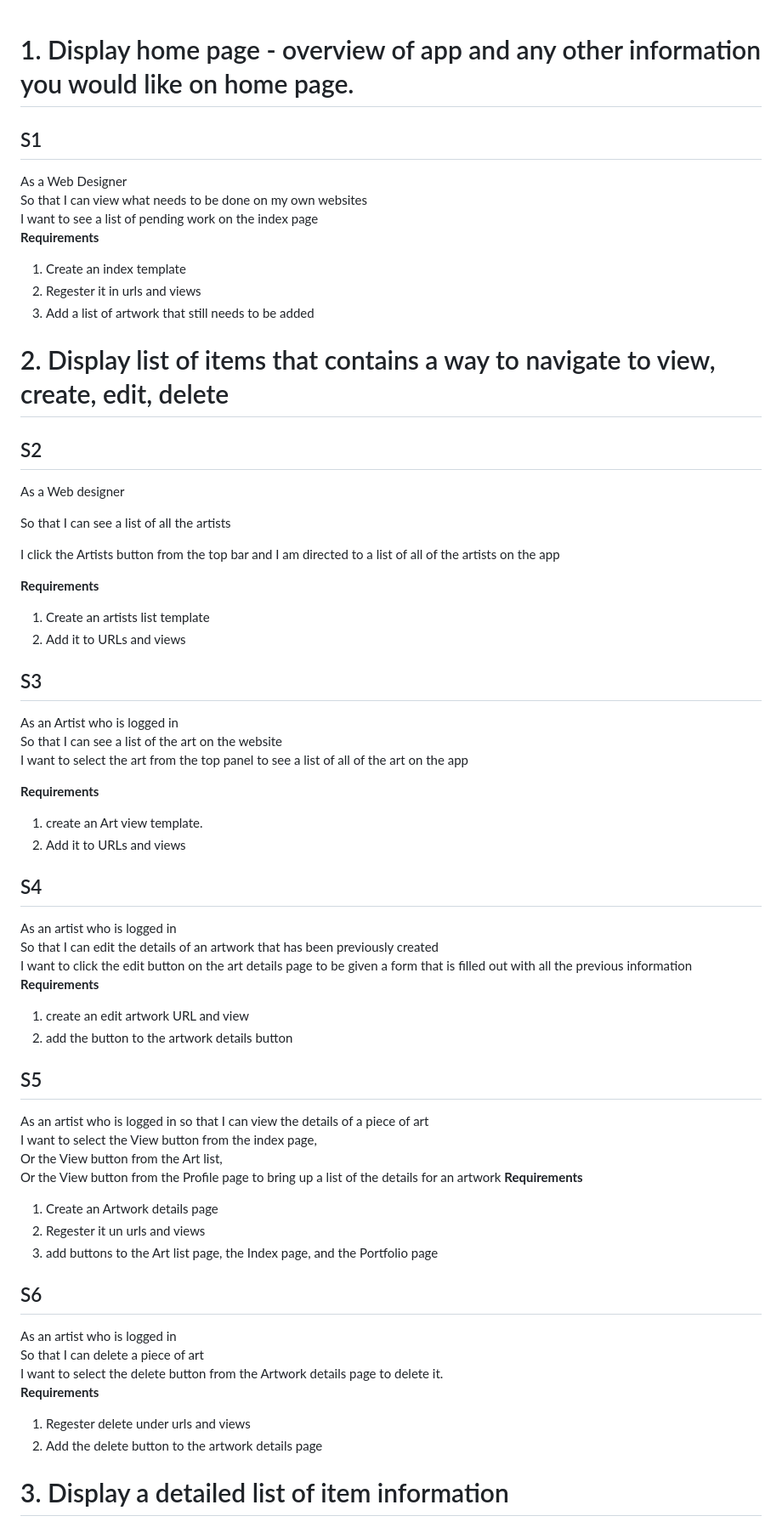
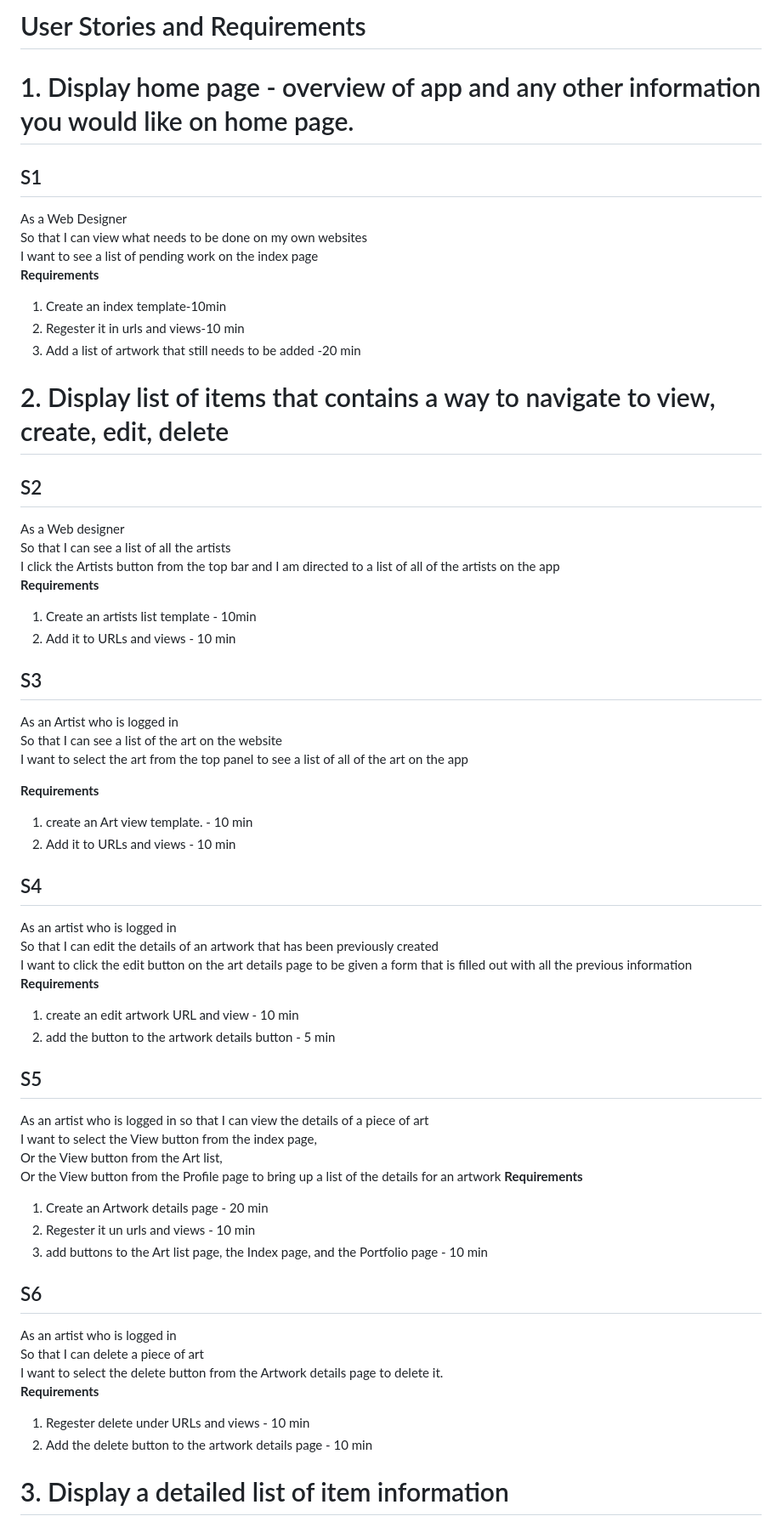
Before and after one commit to BrettAF/ArtProfileProject, a Markdown page: User Stories/User_Stories.md, the part around one of its changes. Shown at 85% size. Rendered like a GitHub page.

```diff
--- a/User Stories/User_Stories.md
+++ b/User Stories/User_Stories.md
@@ -1,40 +1,40 @@
+# User Stories and Requirements
+
 # 1. Display home page - overview of app and any other information you would like on home page.
 ## S1
 As a Web Designer
 So that I can view what needs to be done on my own websites
 I want to see a list of pending work on the index page
 **Requirements**
-1. Create an index template
-2. Regester it in urls and views
-3. Add a list of artwork that still needs to be added
+1. Create an index template-10min
+2. Regester it in urls and views-10 min
+3. Add a list of artwork that still needs to be added -20 min
 
 # 2. Display list of items that contains a way to navigate to view, create, edit, delete
 ## S2
 As a Web designer
+So that I can see a list of all the artists
+I click the Artists button from the top bar and I am directed to a list of all of the artists on the app
+**Requirements**
+1. Create an artists list template - 10min
+2. Add it to URLs and views - 10 min
 
-So that I can see a list of all the artists
-
-I click the Artists button from the top bar and I am directed to a list of all of the artists on the app
-
-**Requirements**
-1. Create an artists list template
-2. Add it to URLs and views
 ## S3
 As an Artist who is logged in
 So that I can see a list of the art on the website
 I want to select the art from the top panel to see a list of all of the art on the app
 
 **Requirements**
-1. create an Art view template.
-2. Add it to URLs and views
+1. create an Art view template. - 10 min
+2. Add it to URLs and views - 10 min
 
 ## S4
 As an artist who is logged in
 So that I can edit the details of an artwork that has been previously created
 I want to click the edit button on the art details page to be given a form that is filled out with all the previous information
 **Requirements**
-1. create an edit artwork URL and view
-2. add the button to the artwork details button
+1. create an edit artwork URL and view  - 10 min
+2. add the button to the artwork details button  - 5 min
 
 ## S5
 As an artist who is logged in
@@ -43,17 +43,17 @@ I want to select the View button from the index page,
 Or the View button from the Art list,
 Or the View button from the Profile page  to bring up a list of the details for an artwork
 **Requirements**
-1. Create an Artwork details page
-1. Regester it un urls and views
-1. add buttons to the Art list page, the Index page, and the Portfolio page
+1. Create an Artwork details page  - 20 min
+1. Regester it un urls and views  - 10 min
+1. add buttons to the Art list page, the Index page, and the Portfolio page - 10 min
 
 ## S6
 As an artist who is logged in
 So that I can delete a piece of art
 I want to select the delete button from the Artwork details page to delete it.
 **Requirements**
-1. Regester delete under urls and views
-2. Add the delete button to the artwork details page
+1. Regester delete under URLs and views - 10 min
+2. Add the delete button to the artwork details page - 10 min
 
 
 
```
Also changed, not shown: other parts of User Stories/User_Stories.md (+30 -26 lines).
